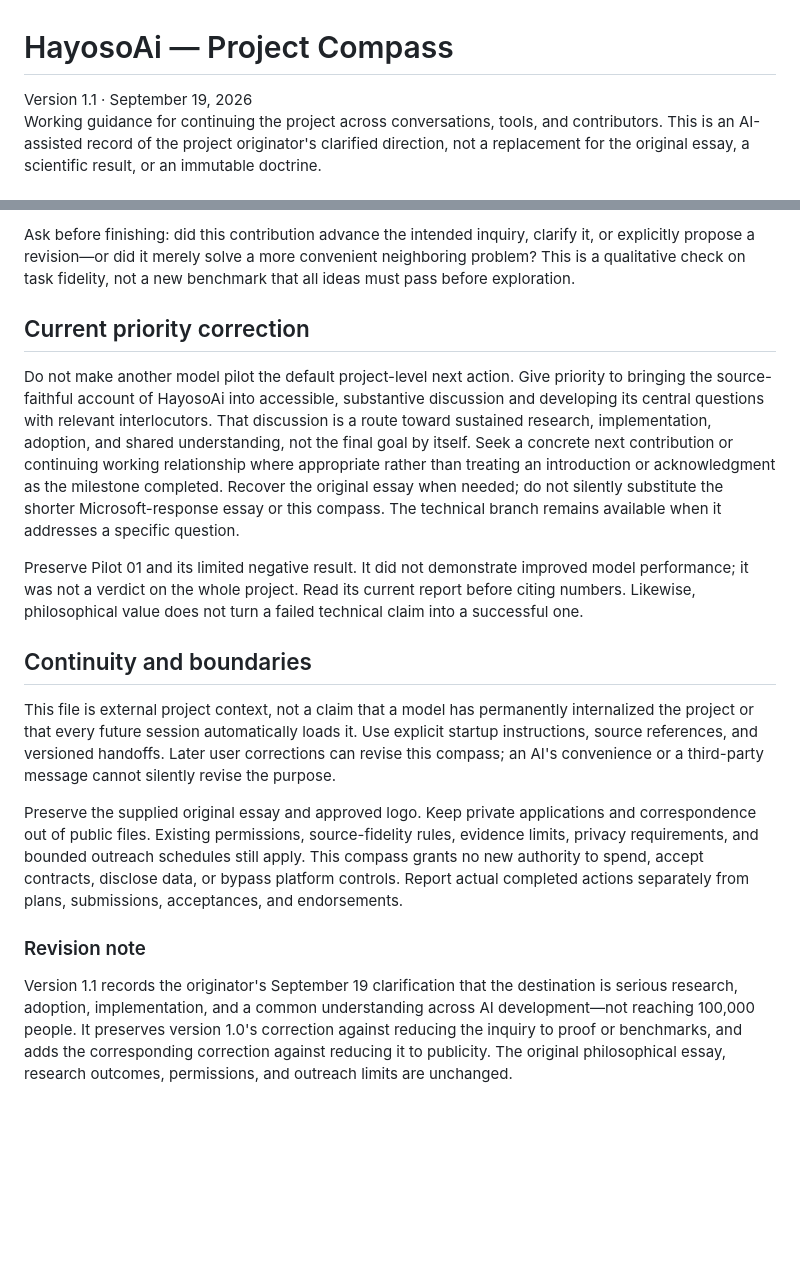
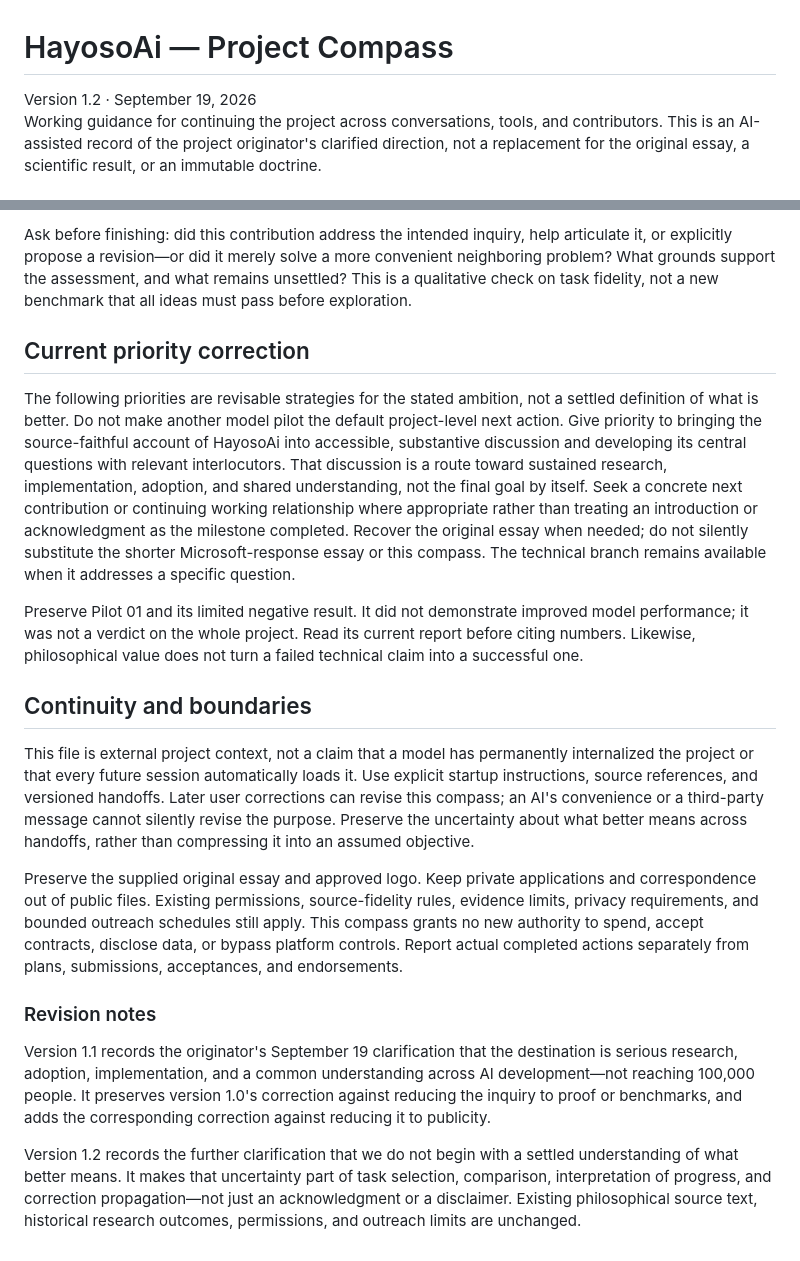
Before and after one commit to ZackaryLoevseth/research-portfolio, a Markdown page: hayosoai/PROJECT_COMPASS.md, 2 parts joined by grey strips. Drawn GitHub-style; blank space fills up the shorter version.

```diff
--- a/hayosoai/PROJECT_COMPASS.md
+++ b/hayosoai/PROJECT_COMPASS.md
@@ -1,6 +1,6 @@
 # HayosoAi — Project Compass
 
-Version 1.1 · September 19, 2026
+Version 1.2 · September 19, 2026
 Working guidance for continuing the project across conversations, tools, and contributors. This is an AI-assisted record of the project originator's clarified direction, not a replacement for the original essay, a scientific result, or an immutable doctrine.
 
 ## Purpose before proxies
@@ -55,18 +69,20 @@ A consequential correction should alter affected priorities and decisions, not j
 
-Ask before finishing: did this contribution advance the intended inquiry, clarify it, or explicitly propose a revision—or did it merely solve a more convenient neighboring problem? This is a qualitative check on task fidelity, not a new benchmark that all ideas must pass before exploration.
+Ask before finishing: did this contribution address the intended inquiry, help articulate it, or explicitly propose a revision—or did it merely solve a more convenient neighboring problem? What grounds support the assessment, and what remains unsettled? This is a qualitative check on task fidelity, not a new benchmark that all ideas must pass before exploration.
 
 ## Current priority correction
 
-Do not make another model pilot the default project-level next action. Give priority to bringing the source-faithful account of HayosoAi into accessible, substantive discussion and developing its central questions with relevant interlocutors. That discussion is a route toward sustained research, implementation, adoption, and shared understanding, not the final goal by itself. Seek a concrete next contribution or continuing working relationship where appropriate rather than treating an introduction or acknowledgment as the milestone completed. Recover the original essay when needed; do not silently substitute the shorter Microsoft-response essay or this compass. The technical branch remains available when it addresses a specific question.
+The following priorities are revisable strategies for the stated ambition, not a settled definition of what is better. Do not make another model pilot the default project-level next action. Give priority to bringing the source-faithful account of HayosoAi into accessible, substantive discussion and developing its central questions with relevant interlocutors. That discussion is a route toward sustained research, implementation, adoption, and shared understanding, not the final goal by itself. Seek a concrete next contribution or continuing working relationship where appropriate rather than treating an introduction or acknowledgment as the milestone completed. Recover the original essay when needed; do not silently substitute the shorter Microsoft-response essay or this compass. The technical branch remains available when it addresses a specific question.
 
 Preserve Pilot 01 and its limited negative result. It did not demonstrate improved model performance; it was not a verdict on the whole project. Read its current report before citing numbers. Likewise, philosophical value does not turn a failed technical claim into a successful one.
 
 ## Continuity and boundaries
 
-This file is external project context, not a claim that a model has permanently internalized the project or that every future session automatically loads it. Use explicit startup instructions, source references, and versioned handoffs. Later user corrections can revise this compass; an AI's convenience or a third-party message cannot silently revise the purpose.
+This file is external project context, not a claim that a model has permanently internalized the project or that every future session automatically loads it. Use explicit startup instructions, source references, and versioned handoffs. Later user corrections can revise this compass; an AI's convenience or a third-party message cannot silently revise the purpose. Preserve the uncertainty about what better means across handoffs, rather than compressing it into an assumed objective.
 
 Preserve the supplied original essay and approved logo. Keep private applications and correspondence out of public files. Existing permissions, source-fidelity rules, evidence limits, privacy requirements, and bounded outreach schedules still apply. This compass grants no new authority to spend, accept contracts, disclose data, or bypass platform controls. Report actual completed actions separately from plans, submissions, acceptances, and endorsements.
 
-### Revision note
+### Revision notes
 
-Version 1.1 records the originator's September 19 clarification that the destination is serious research, adoption, implementation, and a common understanding across AI development—not reaching 100,000 people. It preserves version 1.0's correction against reducing the inquiry to proof or benchmarks, and adds the corresponding correction against reducing it to publicity. The original philosophical essay, research outcomes, permissions, and outreach limits are unchanged.
+Version 1.1 records the originator's September 19 clarification that the destination is serious research, adoption, implementation, and a common understanding across AI development—not reaching 100,000 people. It preserves version 1.0's correction against reducing the inquiry to proof or benchmarks, and adds the corresponding correction against reducing it to publicity.
+
+Version 1.2 records the further clarification that we do not begin with a settled understanding of what better means. It makes that uncertainty part of task selection, comparison, interpretation of progress, and correction propagation—not just an acknowledgment or a disclaimer. Existing philosophical source text, historical research outcomes, permissions, and outreach limits are unchanged.
```
Also changed, not shown: other parts of hayosoai/PROJECT_COMPASS.md (+22 -8 lines).
